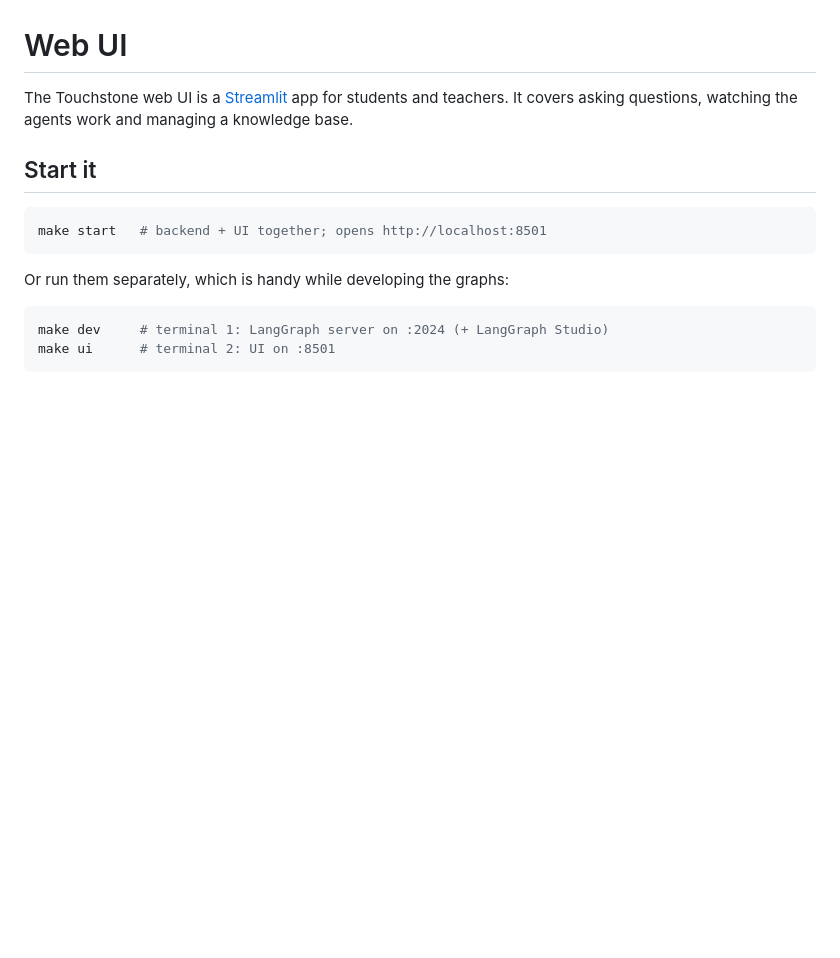
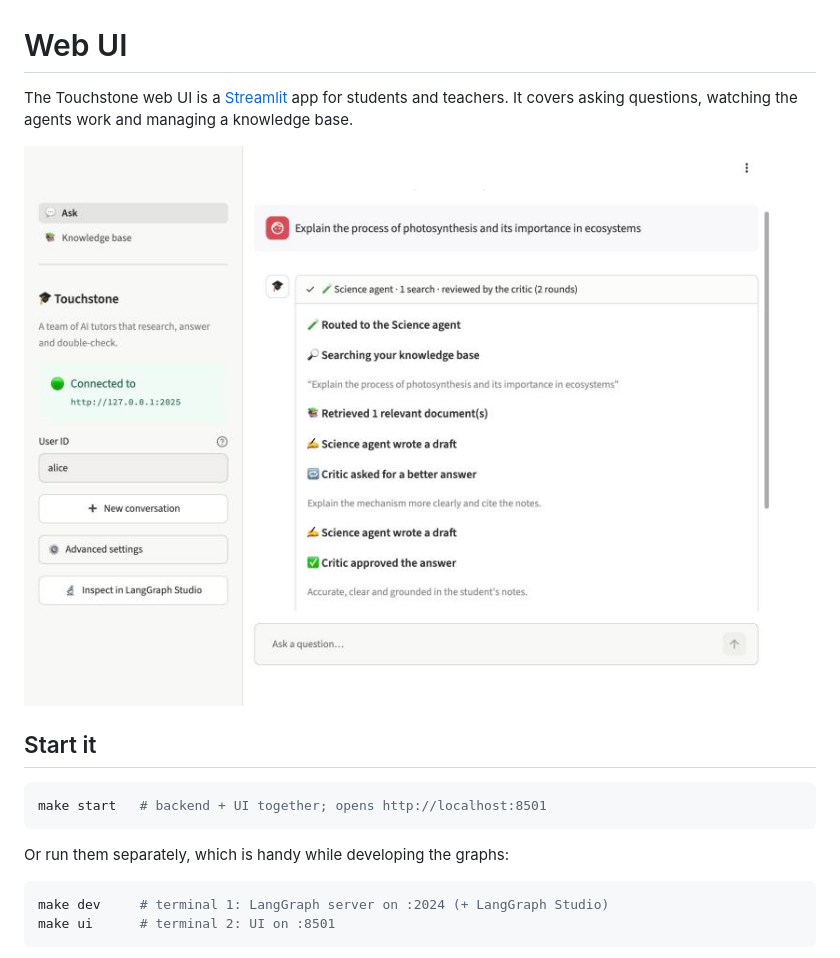
Before and after one commit to sahajrajmalla/touchstone, a Markdown page: docs/ui.md, the part around the change. GitHub-like rendering; pictures changed too: docs/images/ui-ask.jpg (added); blank space fills up the shorter version.

```diff
--- a/docs/ui.md
+++ b/docs/ui.md
@@ -3,6 +3,8 @@
 The Touchstone web UI is a [Streamlit](https://streamlit.io/) app for students and
 teachers. It covers asking questions, watching the agents work and managing a knowledge
 base.
+
+![Ask page: the agents' trace for a question (demo content)](images/ui-ask.jpg)
 
 ## Start it
 
```
Also changed, not shown: README.md (+2 -0 lines).
